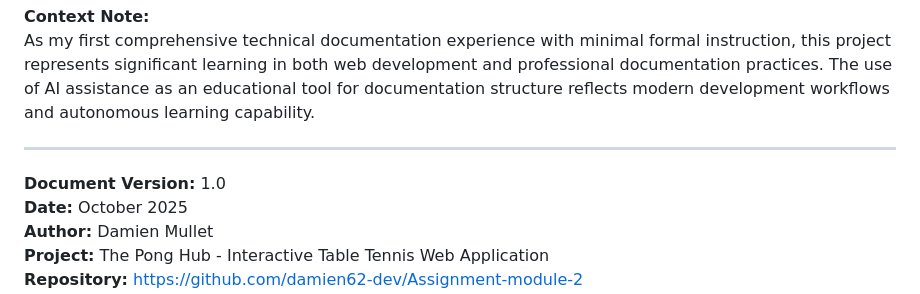
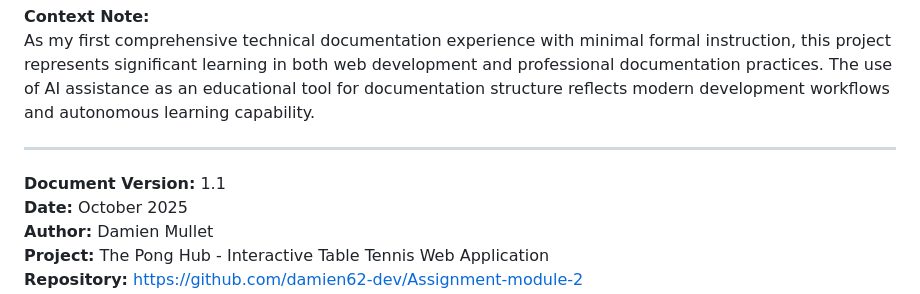
Before and after one commit to Damien62-dev/Assignment-module-2, a Markdown page: Documentation.md, the part around the change. Drawn GitHub-style.

```diff
--- a/Documentation.md
+++ b/Documentation.md
@@ -1100,7 +1100,7 @@ As my first comprehensive technical documentation experience with minimal formal
 
 ---
 
-**Document Version:** 1.0
+**Document Version:** 1.1
 **Date:** October 2025
 **Author:** Damien Mullet
 **Project:** The Pong Hub - Interactive Table Tennis Web Application
```
Also changed, not shown: README.md (+1 -7 lines), Structure_Plan.md (+1 -11 lines).
